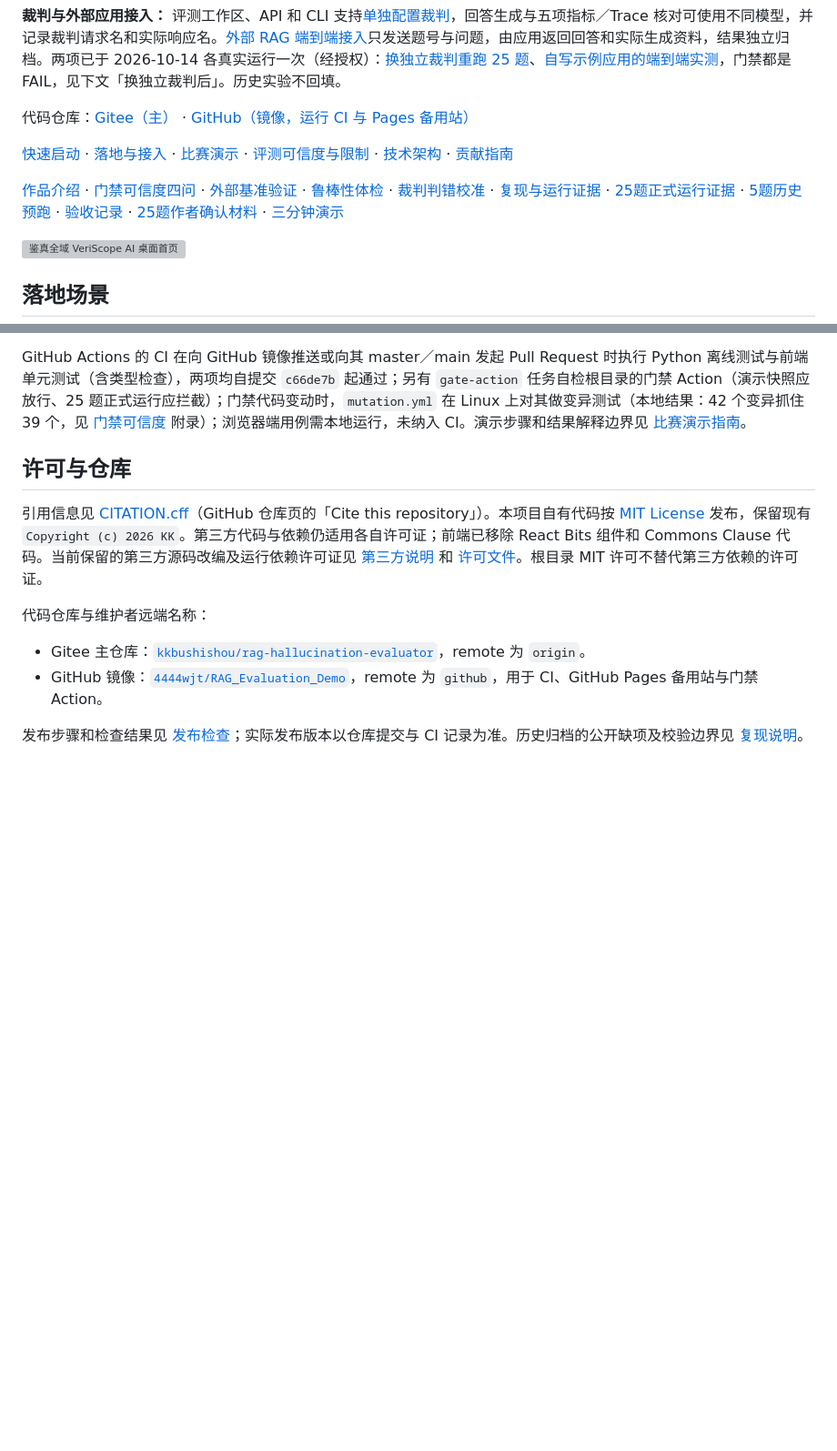
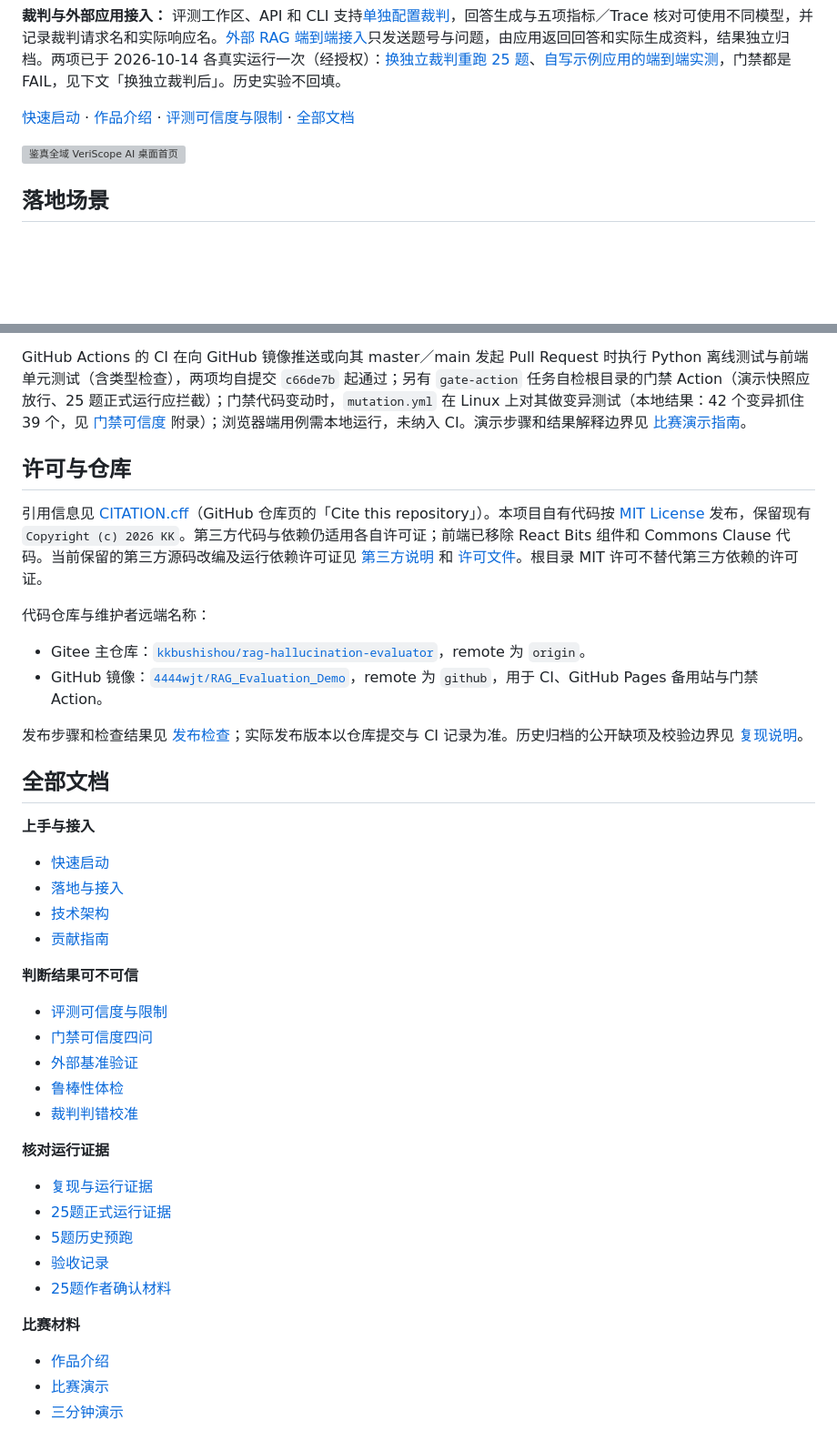
Before and after one commit to 4444wjt/RAG_Evaluation_Demo, a Markdown page: README.md, 2 parts joined by grey strips. Shown at 91% size. Drawn GitHub-style; blank space fills up the shorter version; grey boxes are pictures that could not be loaded.

```diff
--- a/README.md
+++ b/README.md
@@ -25,11 +27,7 @@
 
 **裁判与外部应用接入：** 评测工作区、API 和 CLI 支持[单独配置裁判](docs/integrations/independent-judge.md)，回答生成与五项指标／Trace 核对可使用不同模型，并记录裁判请求名和实际响应名。[外部 RAG 端到端接入](docs/integrations/external-rag.md)只发送题号与问题，由应用返回回答和实际生成资料，结果独立归档。两项已于 2026-10-14 各真实运行一次（经授权）：[换独立裁判重跑 25 题](docs/competition/evidence/20261014T125415Z-full-a5002d4f/README.md)、[自写示例应用的端到端实测](docs/competition/external-rag/20261014-example-app-qwen72b/README.md)，门禁都是 FAIL，见下文「换独立裁判后」。历史实验不回填。
 
-代码仓库：[Gitee（主）](https://gitee.com/kkbushishou/rag-hallucination-evaluator) · [GitHub（镜像，运行 CI 与 Pages 备用站）](https://github.com/4444wjt/RAG_Evaluation_Demo)
-
-[快速启动](#快速启动) · [落地与接入](docs/DEPLOYMENT.md) · [比赛演示](docs/demo/README.md) · [评测可信度与限制](docs/evaluation-credibility.md) · [技术架构](docs/architecture/README.md) · [贡献指南](CONTRIBUTING.md)
-
-[作品介绍](docs/competition/project-introduction.md) · [门禁可信度四问](docs/competition/gate-credibility.md) · [外部基准验证](docs/competition/external-validation/README.md) · [鲁棒性体检](docs/competition/robustness/README.md) · [裁判判错校准](docs/competition/judge-calibration/README.md) · [复现与运行证据](docs/competition/reproducibility.md) · [25题正式运行证据](docs/competition/evidence/20261005T144504Z-full-39511424/README.md) · [5题历史预跑](docs/competition/evidence/20261005T101847Z-pilot-c72cb679/README.md) · [验收记录](docs/competition/validation.md) · [25题作者确认材料](scenarios/competition_25/README.md) · [三分钟演示](docs/competition/demo-script.md)
+[快速启动](#快速启动) · [作品介绍](docs/competition/project-introduction.md) · [评测可信度与限制](docs/evaluation-credibility.md) · [全部文档](#全部文档)
 
 ![鉴真全域 VeriScope AI 桌面首页](docs/images/landing-desktop.png)
 
@@ -349,3 +347,34 @@ GitHub Actions 的 CI 在向 GitHub 镜像推送或向其 master／main 发起 P
 - GitHub 镜像：[`4444wjt/RAG_Evaluation_Demo`](https://github.com/4444wjt/RAG_Evaluation_Demo)，remote 为 `github`，用于 CI、GitHub Pages 备用站与门禁 Action。
 
 发布步骤和检查结果见 [发布检查](docs/release-checklist.md)；实际发布版本以仓库提交与 CI 记录为准。历史归档的公开缺项及校验边界见 [复现说明](docs/competition/reproducibility.md#公开检出校验边界)。
+
+## 全部文档
+
+**上手与接入**
+
+- [快速启动](#快速启动)
+- [落地与接入](docs/DEPLOYMENT.md)
+- [技术架构](docs/architecture/README.md)
+- [贡献指南](CONTRIBUTING.md)
+
+**判断结果可不可信**
+
+- [评测可信度与限制](docs/evaluation-credibility.md)
+- [门禁可信度四问](docs/competition/gate-credibility.md)
+- [外部基准验证](docs/competition/external-validation/README.md)
+- [鲁棒性体检](docs/competition/robustness/README.md)
+- [裁判判错校准](docs/competition/judge-calibration/README.md)
+
+**核对运行证据**
+
+- [复现与运行证据](docs/competition/reproducibility.md)
+- [25题正式运行证据](docs/competition/evidence/20261005T144504Z-full-39511424/README.md)
+- [5题历史预跑](docs/competition/evidence/20261005T101847Z-pilot-c72cb679/README.md)
+- [验收记录](docs/competition/validation.md)
+- [25题作者确认材料](scenarios/competition_25/README.md)
+
+**比赛材料**
+
+- [作品介绍](docs/competition/project-introduction.md)
+- [比赛演示](docs/demo/README.md)
+- [三分钟演示](docs/competition/demo-script.md)
```
Also changed, not shown: other parts of README.md (+4 -2 lines), docs/screenshots/README.md (+2 -2 lines), docs/images/evidence-desktop.png, docs/images/evidence-trace-3x.png, docs/images/landing-laptop.png, 1 other file.
